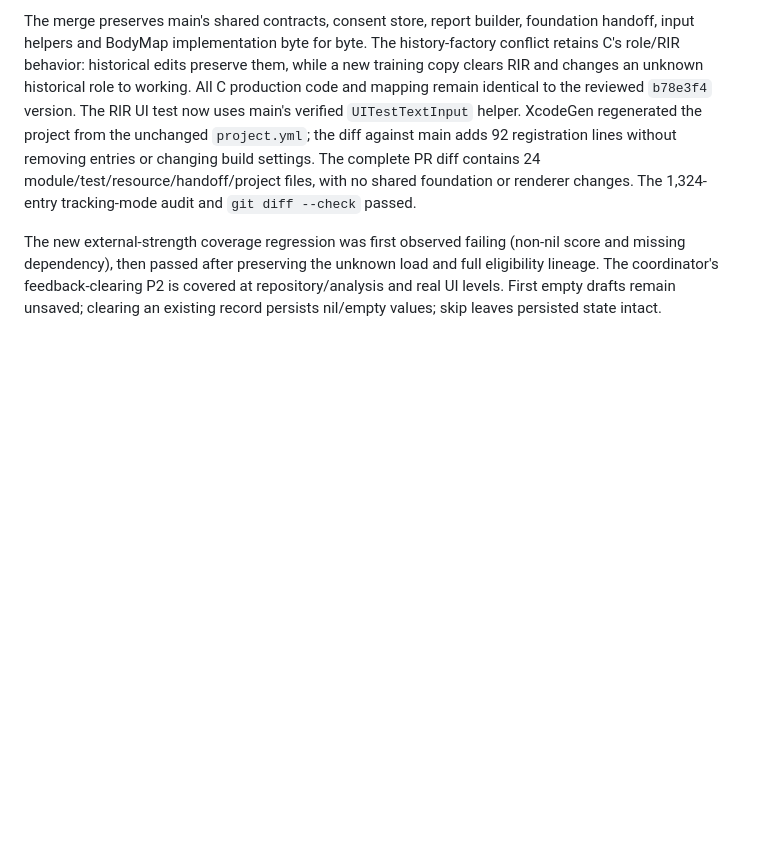
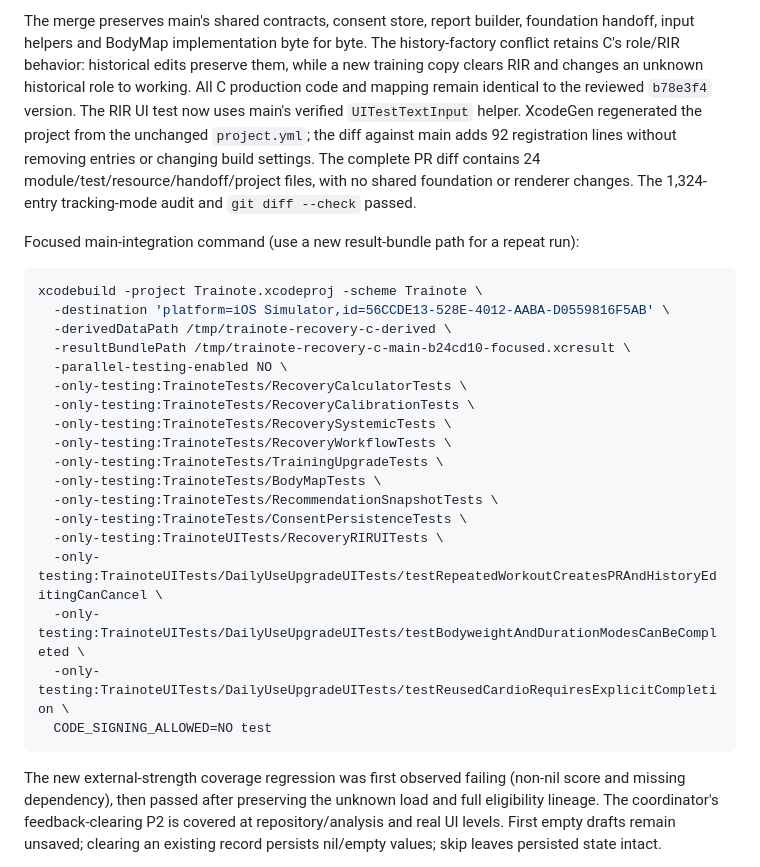
Before and after one commit to Jerryszz02/trainote, a Markdown page: TrainoteTests/RecoveryFixtures/README.md, the part around the change. Rendered like a GitHub page; blank space fills up the shorter version.

Commit message:
docs(recovery): add main integration verification command

````diff
--- a/TrainoteTests/RecoveryFixtures/README.md
+++ b/TrainoteTests/RecoveryFixtures/README.md
@@ -60,6 +60,29 @@ Test fixtures are synthetic. Dedicated Simulator: `56CCDE13-528E-4012-AABA-D0559
 
 The merge preserves main's shared contracts, consent store, report builder, foundation handoff, input helpers and BodyMap implementation byte for byte. The history-factory conflict retains C's role/RIR behavior: historical edits preserve them, while a new training copy clears RIR and changes an unknown historical role to working. All C production code and mapping remain identical to the reviewed `b78e3f4` version. The RIR UI test now uses main's verified `UITestTextInput` helper. XcodeGen regenerated the project from the unchanged `project.yml`; the diff against main adds 92 registration lines without removing entries or changing build settings. The complete PR diff contains 24 module/test/resource/handoff/project files, with no shared foundation or renderer changes. The 1,324-entry tracking-mode audit and `git diff --check` passed.
 
+Focused main-integration command (use a new result-bundle path for a repeat run):
+
+```sh
+xcodebuild -project Trainote.xcodeproj -scheme Trainote \
+  -destination 'platform=iOS Simulator,id=56CCDE13-528E-4012-AABA-D0559816F5AB' \
+  -derivedDataPath /tmp/trainote-recovery-c-derived \
+  -resultBundlePath /tmp/trainote-recovery-c-main-b24cd10-focused.xcresult \
+  -parallel-testing-enabled NO \
+  -only-testing:TrainoteTests/RecoveryCalculatorTests \
+  -only-testing:TrainoteTests/RecoveryCalibrationTests \
+  -only-testing:TrainoteTests/RecoverySystemicTests \
+  -only-testing:TrainoteTests/RecoveryWorkflowTests \
+  -only-testing:TrainoteTests/TrainingUpgradeTests \
+  -only-testing:TrainoteTests/BodyMapTests \
+  -only-testing:TrainoteTests/RecommendationSnapshotTests \
+  -only-testing:TrainoteTests/ConsentPersistenceTests \
+  -only-testing:TrainoteUITests/RecoveryRIRUITests \
+  -only-testing:TrainoteUITests/DailyUseUpgradeUITests/testRepeatedWorkoutCreatesPRAndHistoryEditingCanCancel \
+  -only-testing:TrainoteUITests/DailyUseUpgradeUITests/testBodyweightAndDurationModesCanBeCompleted \
+  -only-testing:TrainoteUITests/DailyUseUpgradeUITests/testReusedCardioRequiresExplicitCompletion \
+  CODE_SIGNING_ALLOWED=NO test
+```
+
 The new external-strength coverage regression was first observed failing (non-nil score and missing dependency), then passed after preserving the unknown load and full eligibility lineage. The coordinator's feedback-clearing P2 is covered at repository/analysis and real UI levels. First empty drafts remain unsaved; clearing an existing record persists nil/empty values; skip leaves persisted state intact.
 
 Coverage includes filtering/invalid times, RIR and historical role priors, unknown versus 100, deduplicated muscle weights, monotonic decay, edit/delete, independent pain/limitation, feedback persistence/prompt skip, temporal holdout rejection/reset, HRV source separation, complete dependencies and fresh-report removal, real RIR/history/repeat UI, and standalone recovery-page UI (body selection, pain override, feedback save/cancel and empty-state skip).
````
